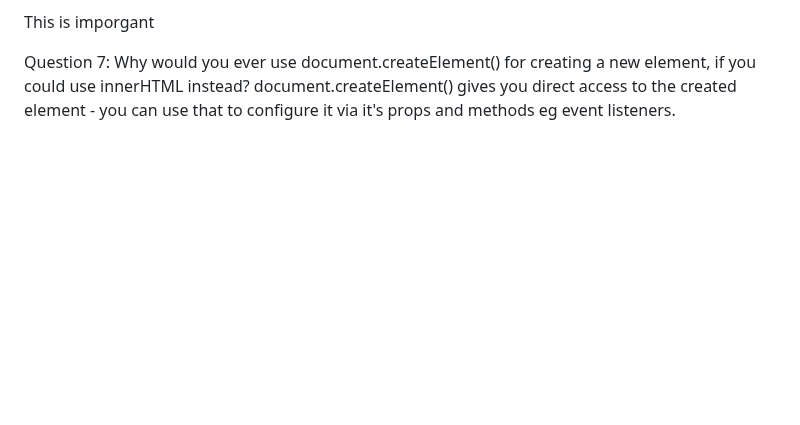
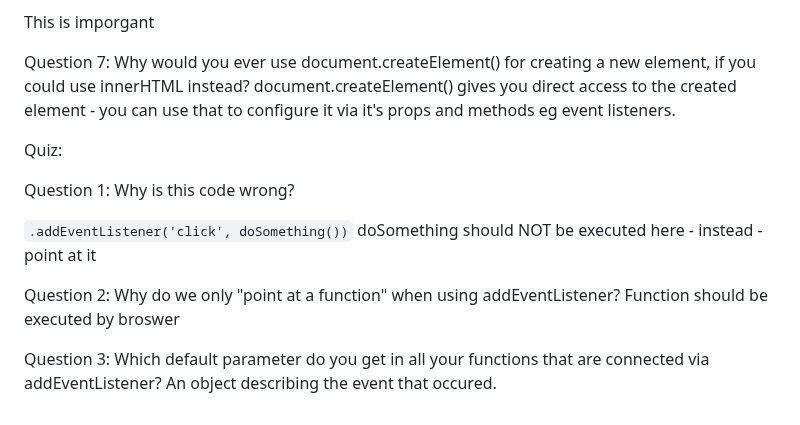
Before and after one commit to rominalodolo/100_Days_Of_Code-Web-Development-Bootcamp, a Markdown page: README.md, the part around one of its changes. GitHub-like rendering; blank space fills up the shorter version.

Commit message:
Update README with new quiz questions
Added new quiz questions related to DOM and event handling.

```diff
--- a/README.md
+++ b/README.md
@@ -895,3 +896,20 @@ the <span> in <p class="highloghted"> This is <span> imporgant</span> </p>
 Question 7:
 Why would you ever use document.createElement() for creating a new element, if you could use innerHTML instead?
 document.createElement() gives you direct access to the created element - you can use that to configure it via it's props and methods eg event listeners.
+
+
+Quiz:
+
+Question 1:
+Why is this code wrong?
+
+`.addEventListener('click', doSomething())`
+doSomething should NOT be executed here - instead - point at it
+
+Question 2:
+Why do we only "point at a function" when using addEventListener?
+Function should be executed by broswer
+
+Question 3:
+Which default parameter do you get in all your functions that are connected via addEventListener?
+An object describing the event that occured.
```
Also changed, not shown: other parts of README.md (+1 -0 lines).
